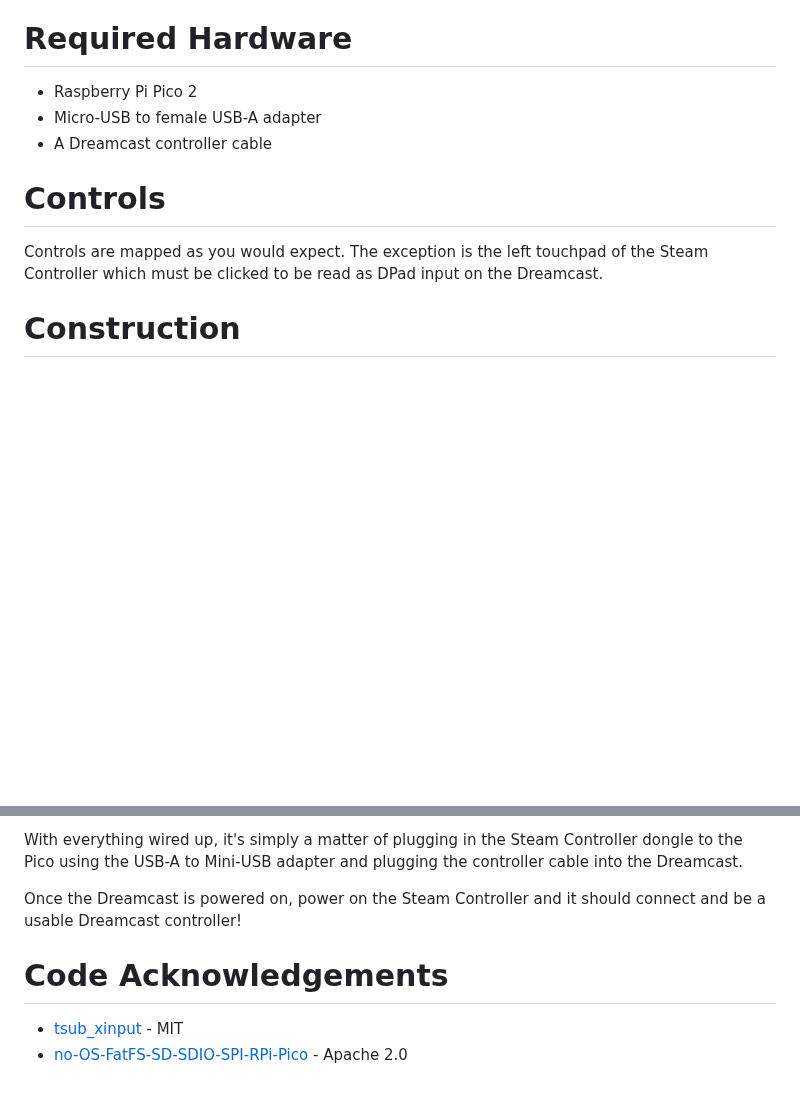
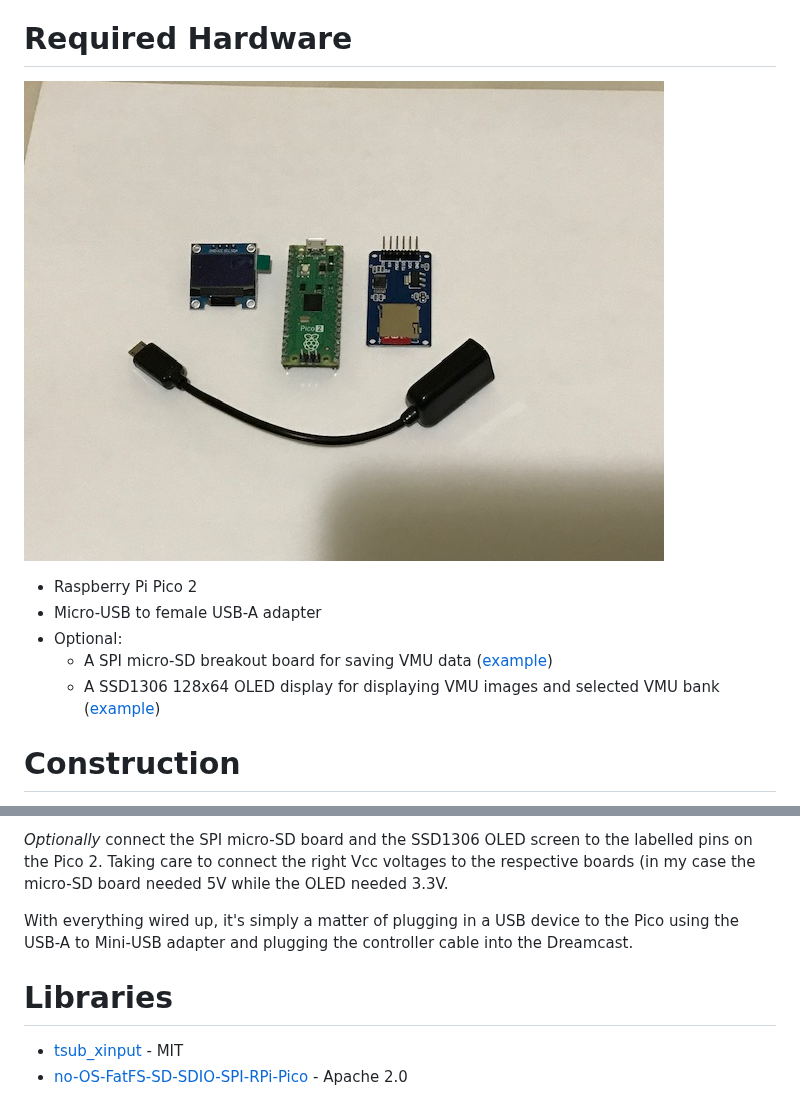
Before and after one commit to cluoma/Pico2Maple-fw, a Markdown page: README.md, 2 parts joined by grey strips. GitHub-like rendering; pictures changed too: resources/images/hardware_components.jpg (added); blank space fills up the shorter version.

Commit message:
Rewrite readme

```diff
--- a/README.md
+++ b/README.md
@@ -4,13 +26,13 @@ A Dreamcast Maple bus emulator for the RP2350
 
 # Required Hardware
 
+![Hardware needed](resources/images/hardware_components.jpg)
+
 * Raspberry Pi Pico 2
 * Micro-USB to female USB-A adapter
-* A Dreamcast controller cable
-
-# Controls
-
-Controls are mapped as you would expect. The exception is the left touchpad of the Steam Controller which must be clicked to be read as DPad input on the Dreamcast.
+* Optional:
+  * A SPI micro-SD breakout board for saving VMU data ([example](https://www.amazon.ca/dp/B0CD79YZH6))
+  * A SSD1306 128x64 OLED display for displaying VMU images and selected VMU bank ([example](https://www.amazon.ca/dp/B0751LFCZT))
 
 # Construction
 
@@ -24,9 +46,9 @@ Connect the wires to the labelled pins on the Pico below by soldering or otherwi
 
-With everything wired up, it's simply a matter of plugging in the Steam Controller dongle to the Pico using the USB-A to Mini-USB adapter and plugging the controller cable into the Dreamcast.
+*Optionally* connect the SPI micro-SD board and the SSD1306 OLED screen to the labelled pins on the Pico 2. Taking care to connect the right Vcc voltages to the respective boards (in my case the micro-SD board needed 5V while the OLED needed 3.3V.
 
-Once the Dreamcast is powered on, power on the Steam Controller and it should connect and be a usable Dreamcast controller!
+With everything wired up, it's simply a matter of plugging in a USB device to the Pico using the USB-A to Mini-USB adapter and plugging the controller cable into the Dreamcast.
 
-# Code Acknowledgements
+# Libraries
 
 * [tsub_xinput](https://github.com/Ryzee119/tusb_xinput) - MIT
 * [no-OS-FatFS-SD-SDIO-SPI-RPi-Pico](https://github.com/carlk3/no-OS-FatFS-SD-SDIO-SPI-RPi-Pico) - Apache 2.0
```
Also changed, not shown: other parts of README.md (+26 -4 lines), resources/images/dc_controller_plug.jpg (added), resources/images/pico2maple_pinout.jpg (added), resources/images/wooden_box.jpg (added), resources/images/wooden_box_powered_on.jpg (added).
